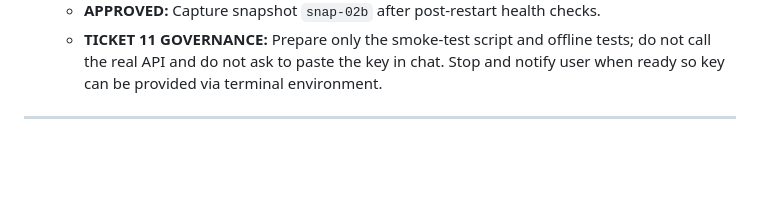
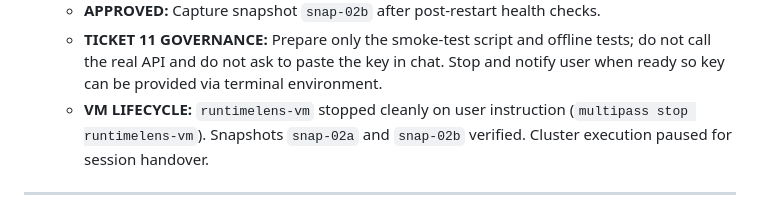
Before and after one commit to himanshukumar19/RuntimeLens, a Markdown page: docs/GATE_REPORTS.md, the part around the change. Rendered like a GitHub page; blank space fills up the shorter version.

Commit message:
docs(gates): log runtimelens-vm stop and session pause

```diff
--- a/docs/GATE_REPORTS.md
+++ b/docs/GATE_REPORTS.md
@@ -16,6 +16,7 @@
   - **APPROVED:** Remove Hubble UI (keep Hubble Relay).
   - **APPROVED:** Capture snapshot `snap-02b` after post-restart health checks.
   - **TICKET 11 GOVERNANCE:** Prepare only the smoke-test script and offline tests; do not call the real API and do not ask to paste the key in chat. Stop and notify user when ready so key can be provided via terminal environment.
+  - **VM LIFECYCLE:** `runtimelens-vm` stopped cleanly on user instruction (`multipass stop runtimelens-vm`). Snapshots `snap-02a` and `snap-02b` verified. Cluster execution paused for session handover.
 
 ---
 
```
